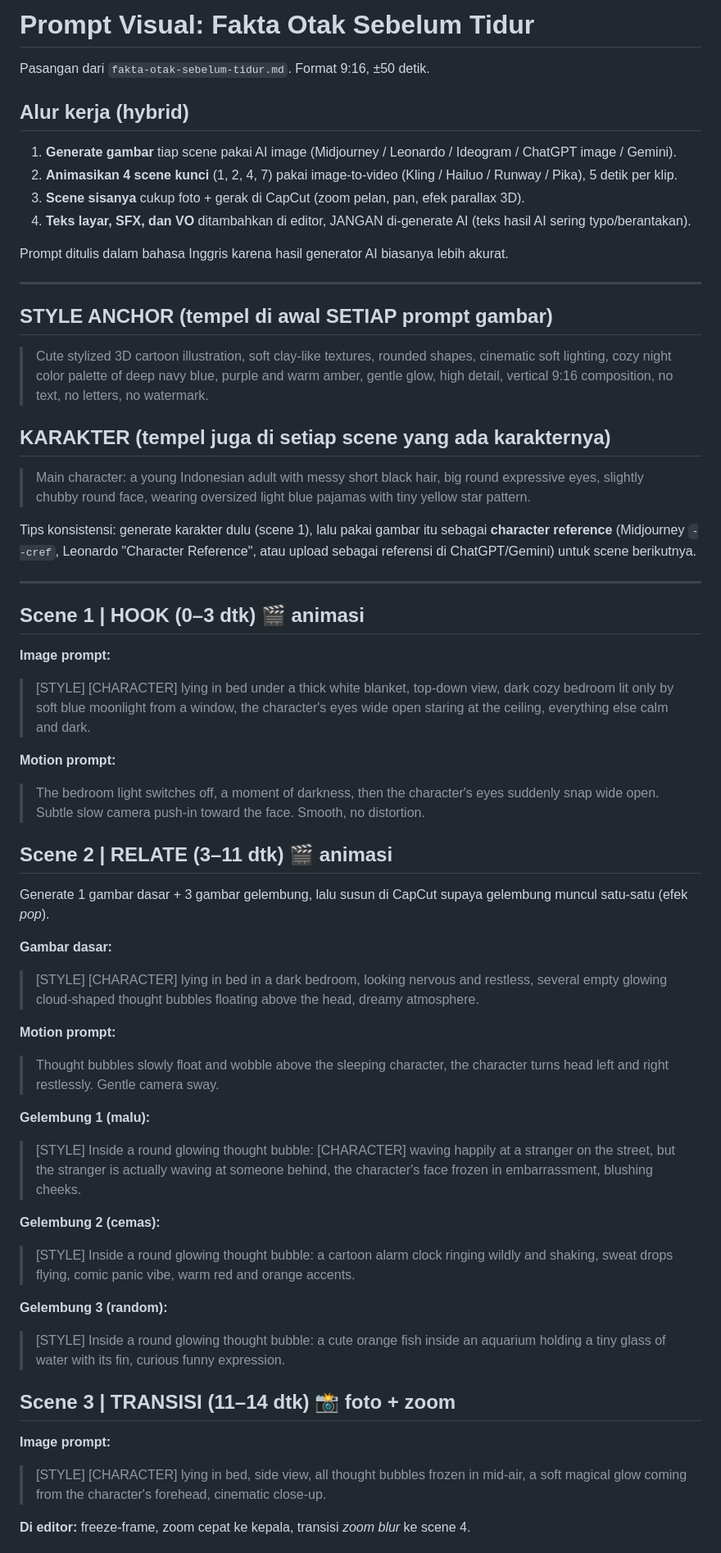
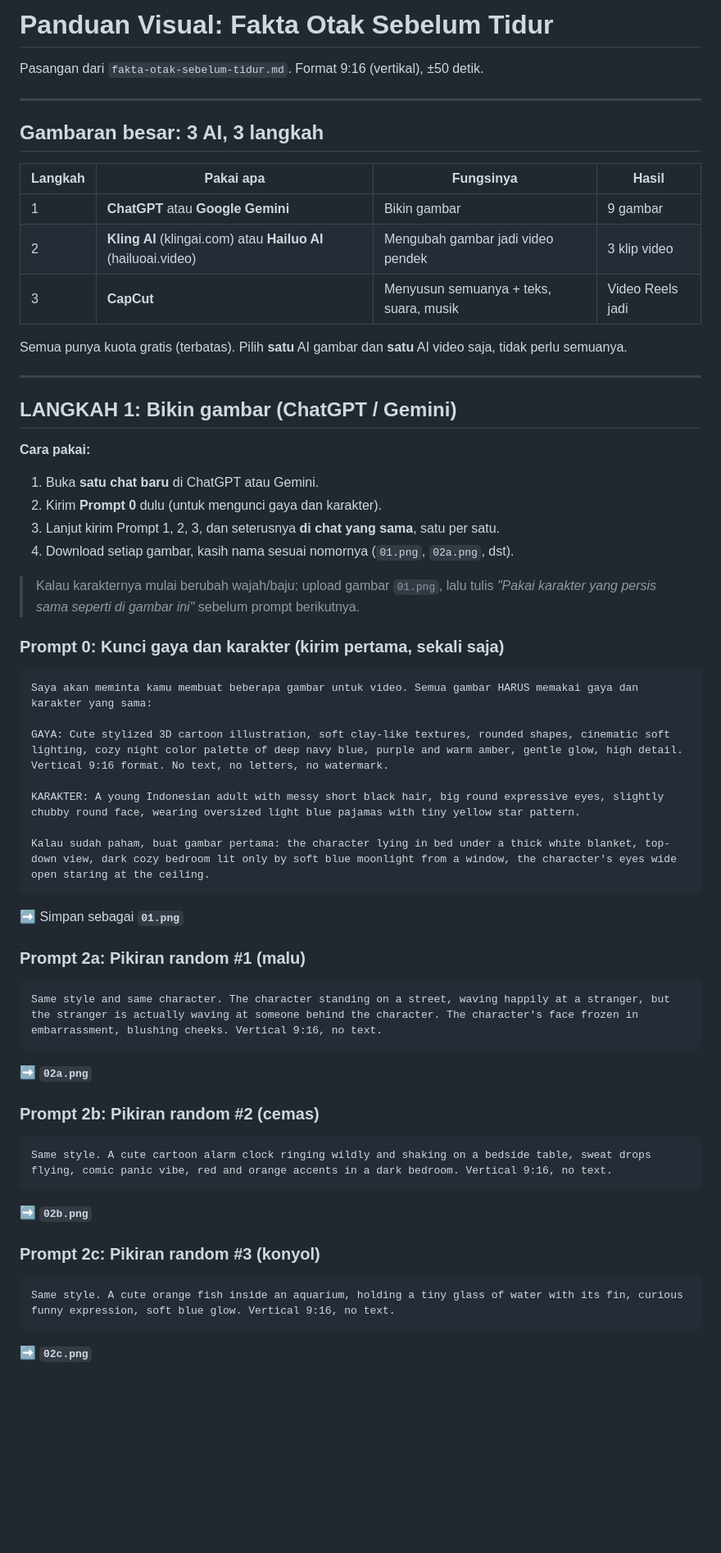
Before and after one commit to DisRdy/reirafa_digital, a Markdown page: scripts/fakta-otak-sebelum-tidur-prompts.md, the part around one of its changes. Shown at 82% size. GitHub-like rendering; blank space fills up the shorter version.

Commit message:
Rewrite visual prompts as step-by-step beginner guide
Co-Authored-By: Claude Opus 5.5 <noreply@anthropic.com>
Claude-Session: https://claude.ai/code/session_01HneYaALxmYLQiCShv3xvuE

````diff
--- a/scripts/fakta-otak-sebelum-tidur-prompts.md
+++ b/scripts/fakta-otak-sebelum-tidur-prompts.md
@@ -1,55 +1,59 @@
-# Prompt Visual: Fakta Otak Sebelum Tidur
+# Panduan Visual: Fakta Otak Sebelum Tidur
 
-Pasangan dari `fakta-otak-sebelum-tidur.md`. Format 9:16, ±50 detik.
-
-## Alur kerja (hybrid)
-1. **Generate gambar** tiap scene pakai AI image (Midjourney / Leonardo / Ideogram / ChatGPT image / Gemini).
-2. **Animasikan 4 scene kunci** (1, 2, 4, 7) pakai image-to-video (Kling / Hailuo / Runway / Pika), 5 detik per klip.
-3. **Scene sisanya** cukup foto + gerak di CapCut (zoom pelan, pan, efek parallax 3D).
-4. **Teks layar, SFX, dan VO** ditambahkan di editor, JANGAN di-generate AI (teks hasil AI sering typo/berantakan).
-
-Prompt ditulis dalam bahasa Inggris karena hasil generator AI biasanya lebih akurat.
+Pasangan dari `fakta-otak-sebelum-tidur.md`. Format 9:16 (vertikal), ±50 detik.
 
 ---
 
-## STYLE ANCHOR (tempel di awal SETIAP prompt gambar)
-> Cute stylized 3D cartoon illustration, soft clay-like textures, rounded shapes, cinematic soft lighting, cozy night color palette of deep navy blue, purple and warm amber, gentle glow, high detail, vertical 9:16 composition, no text, no letters, no watermark.
+## Gambaran besar: 3 AI, 3 langkah
 
-## KARAKTER (tempel juga di setiap scene yang ada karakternya)
-> Main character: a young Indonesian adult with messy short black hair, big round expressive eyes, slightly chubby round face, wearing oversized light blue pajamas with tiny yellow star pattern.
+| Langkah | Pakai apa | Fungsinya | Hasil |
+|---|---|---|---|
+| 1 | **ChatGPT** atau **Google Gemini** | Bikin gambar | 9 gambar |
+| 2 | **Kling AI** (klingai.com) atau **Hailuo AI** (hailuoai.video) | Mengubah gambar jadi video pendek | 3 klip video |
+| 3 | **CapCut** | Menyusun semuanya + teks, suara, musik | Video Reels jadi |
 
-Tips konsistensi: generate karakter dulu (scene 1), lalu pakai gambar itu sebagai **character reference** (Midjourney `--cref`, Leonardo "Character Reference", atau upload sebagai referensi di ChatGPT/Gemini) untuk scene berikutnya.
+Semua punya kuota gratis (terbatas). Pilih **satu** AI gambar dan **satu** AI video saja, tidak perlu semuanya.
 
 ---
 
-## Scene 1 | HOOK (0–3 dtk) 🎬 animasi
-**Image prompt:**
-> [STYLE] [CHARACTER] lying in bed under a thick white blanket, top-down view, dark cozy bedroom lit only by soft blue moonlight from a window, the character's eyes wide open staring at the ceiling, everything else calm and dark.
+## LANGKAH 1: Bikin gambar (ChatGPT / Gemini)
 
-**Motion prompt:**
-> The bedroom light switches off, a moment of darkness, then the character's eyes suddenly snap wide open. Subtle slow camera push-in toward the face. Smooth, no distortion.
+**Cara pakai:**
+1. Buka **satu chat baru** di ChatGPT atau Gemini.
+2. Kirim **Prompt 0** dulu (untuk mengunci gaya dan karakter).
+3. Lanjut kirim Prompt 1, 2, 3, dan seterusnya **di chat yang sama**, satu per satu.
+4. Download setiap gambar, kasih nama sesuai nomornya (`01.png`, `02a.png`, dst).
 
-## Scene 2 | RELATE (3–11 dtk) 🎬 animasi
-Generate 1 gambar dasar + 3 gambar gelembung, lalu susun di CapCut supaya gelembung muncul satu-satu (efek *pop*).
+> Kalau karakternya mulai berubah wajah/baju: upload gambar `01.png`, lalu tulis
+> *"Pakai karakter yang persis sama seperti di gambar ini"* sebelum prompt berikutnya.
 
-**Gambar dasar:**
-> [STYLE] [CHARACTER] lying in bed in a dark bedroom, looking nervous and restless, several empty glowing cloud-shaped thought bubbles floating above the head, dreamy atmosphere.
+### Prompt 0: Kunci gaya dan karakter (kirim pertama, sekali saja)
+```
+Saya akan meminta kamu membuat beberapa gambar untuk video. Semua gambar HARUS memakai gaya dan karakter yang sama:
 
-**Motion prompt:**
-> Thought bubbles slowly float and wobble above the sleeping character, the character turns head left and right restlessly. Gentle camera sway.
+GAYA: Cute stylized 3D cartoon illustration, soft clay-like textures, rounded shapes, cinematic soft lighting, cozy night color palette of deep navy blue, purple and warm amber, gentle glow, high detail. Vertical 9:16 format. No text, no letters, no watermark.
 
-**Gelembung 1 (malu):**
-> [STYLE] Inside a round glowing thought bubble: [CHARACTER] waving happily at a stranger on the street, but the stranger is actually waving at someone behind, the character's face frozen in embarrassment, blushing cheeks.
+KARAKTER: A young Indonesian adult with messy short black hair, big round expressive eyes, slightly chubby round face, wearing oversized light blue pajamas with tiny yellow star pattern.
 
-**Gelembung 2 (cemas):**
-> [STYLE] Inside a round glowing thought bubble: a cartoon alarm clock ringing wildly and shaking, sweat drops flying, comic panic vibe, warm red and orange accents.
+Kalau sudah paham, buat gambar pertama: the character lying in bed under a thick white blanket, top-down view, dark cozy bedroom lit only by soft blue moonlight from a window, the character's eyes wide open staring at the ceiling.
+```
+➡️ Simpan sebagai **`01.png`**
 
-**Gelembung 3 (random):**
-> [STYLE] Inside a round glowing thought bubble: a cute orange fish inside an aquarium holding a tiny glass of water with its fin, curious funny expression.
+### Prompt 2a: Pikiran random #1 (malu)
+```
+Same style and same character. The character standing on a street, waving happily at a stranger, but the stranger is actually waving at someone behind the character. The character's face frozen in embarrassment, blushing cheeks. Vertical 9:16, no text.
+```
+➡️ **`02a.png`**
 
-## Scene 3 | TRANSISI (11–14 dtk) 📸 foto + zoom
-**Image prompt:**
-> [STYLE] [CHARACTER] lying in bed, side view, all thought bubbles frozen in mid-air, a soft magical glow coming from the character's forehead, cinematic close-up.
+### Prompt 2b: Pikiran random #2 (cemas)
+```
+Same style. A cute cartoon alarm clock ringing wildly and shaking on a bedside table, sweat drops flying, comic panic vibe, red and orange accents in a dark bedroom. Vertical 9:16, no text.
+```
+➡️ **`02b.png`**
 
-**Di editor:** freeze-frame, zoom cepat ke kepala, transisi *zoom blur* ke scene 4.
+### Prompt 2c: Pikiran random #3 (konyol)
+```
+Same style. A cute orange fish inside an aquarium, holding a tiny glass of water with its fin, curious funny expression, soft blue glow. Vertical 9:16, no text.
+```
+➡️ **`02c.png`**
 
````
Also changed, not shown: other parts of scripts/fakta-otak-sebelum-tidur-prompts.md (+79 -36 lines).
